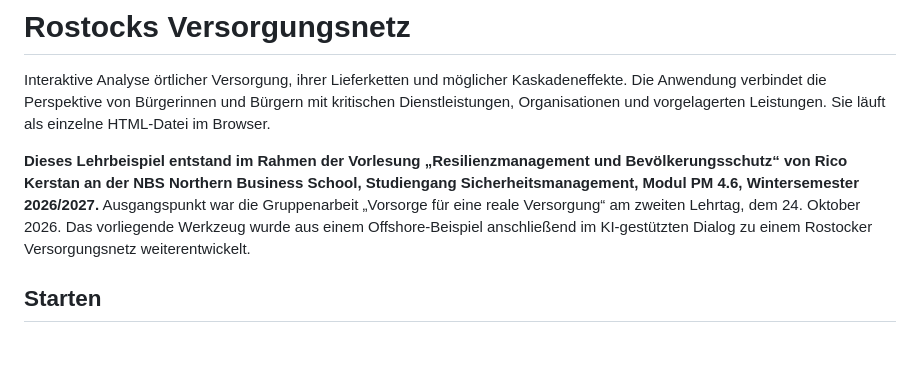
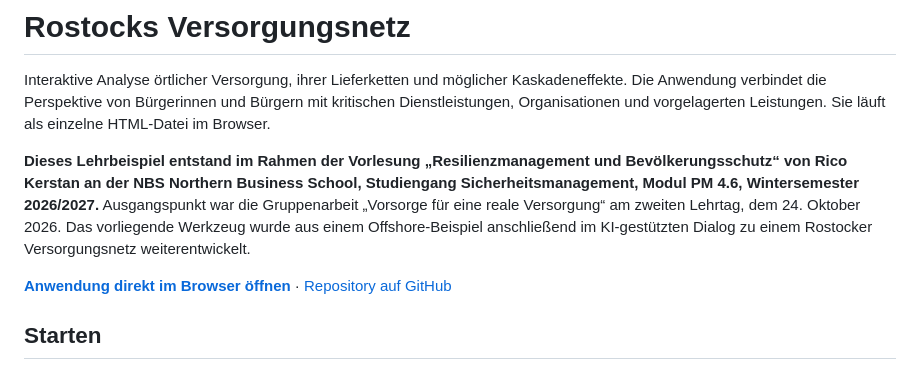
Before and after one commit to KRKerstan/rostock-versorgungsnetz, a Markdown page: README.md, the part around the change. Rendered like a GitHub page; blank space fills up the shorter version.

Commit message:
Verlinke direkt nutzbare GitHub-Pages-Ansicht

```diff
--- a/README.md
+++ b/README.md
@@ -3,6 +3,8 @@
 Interaktive Analyse örtlicher Versorgung, ihrer Lieferketten und möglicher Kaskadeneffekte. Die Anwendung verbindet die Perspektive von Bürgerinnen und Bürgern mit kritischen Dienstleistungen, Organisationen und vorgelagerten Leistungen. Sie läuft als einzelne HTML-Datei im Browser.
 
 **Dieses Lehrbeispiel entstand im Rahmen der Vorlesung „Resilienzmanagement und Bevölkerungsschutz“ von Rico Kerstan an der NBS Northern Business School, Studiengang Sicherheitsmanagement, Modul PM 4.6, Wintersemester 2026/2027.** Ausgangspunkt war die Gruppenarbeit „Vorsorge für eine reale Versorgung“ am zweiten Lehrtag, dem 24. Oktober 2026. Das vorliegende Werkzeug wurde aus einem Offshore-Beispiel anschließend im KI-gestützten Dialog zu einem Rostocker Versorgungsnetz weiterentwickelt.
+
+**[Anwendung direkt im Browser öffnen](https://krkerstan.github.io/rostock-versorgungsnetz/)** · [Repository auf GitHub](https://github.com/KRKerstan/rostock-versorgungsnetz)
 
 ## Starten
 
```
